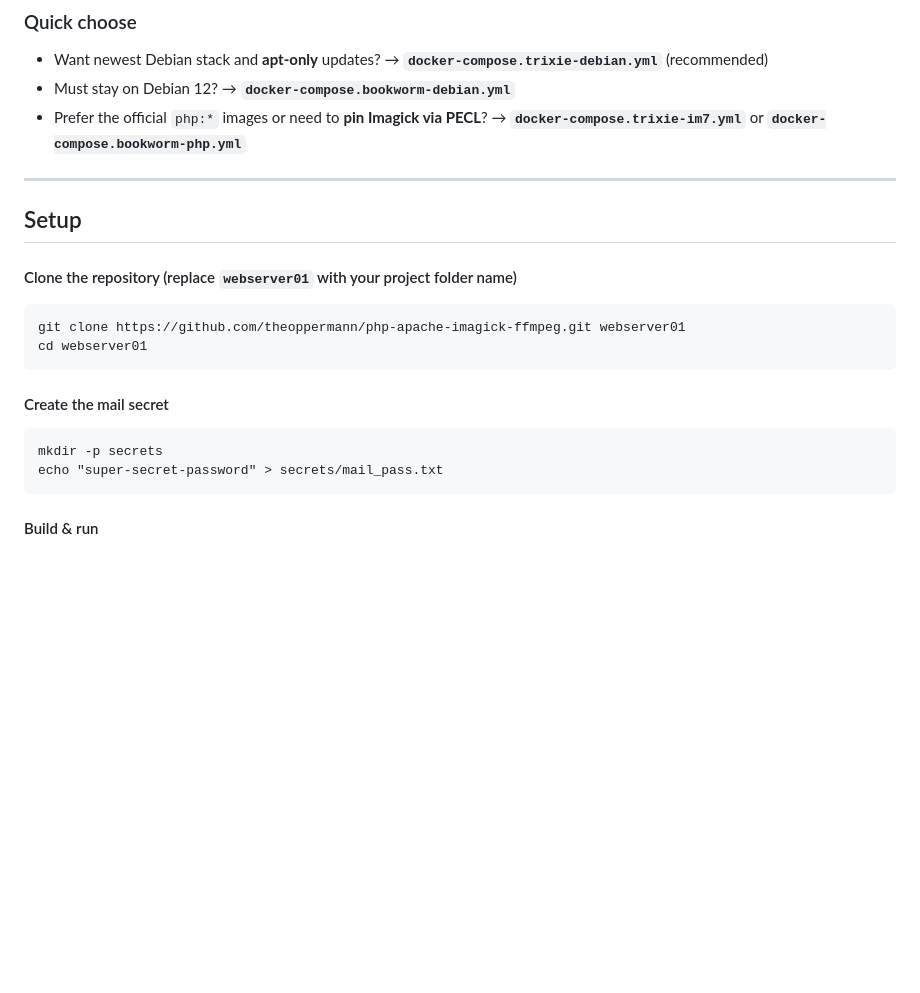
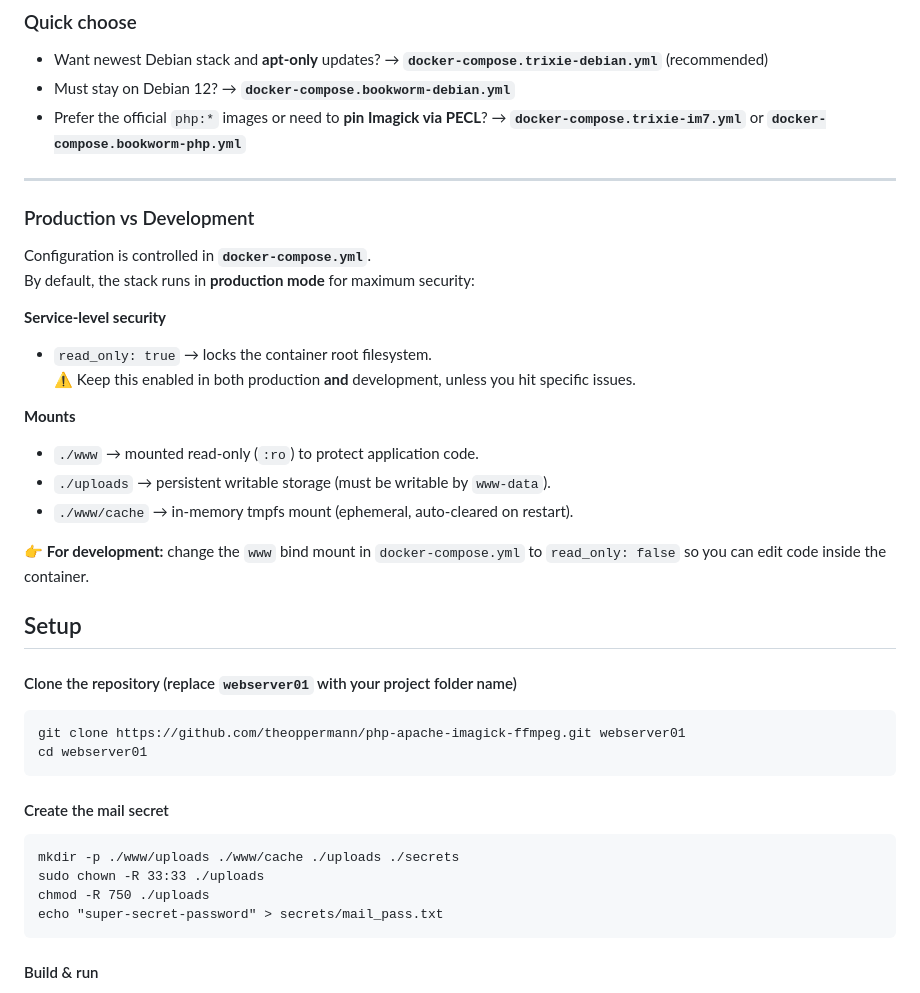
Before and after one commit to theoppermann/php-media-kit, a Markdown page: README.md, the part around the change. Drawn GitHub-style; blank space fills up the shorter version.

````diff
--- a/README.md
+++ b/README.md
@@ -39,7 +39,21 @@ Uses official `php:*` images for PHP; Imagick is installed from **PECL**. Debian
 - Prefer the official `php:*` images or need to **pin Imagick via PECL**? → **`docker-compose.trixie-im7.yml`** or **`docker-compose.bookworm-php.yml`**
 
 ---
+### Production vs Development
 
+Configuration is controlled in **`docker-compose.yml`**.
+By default, the stack runs in **production mode** for maximum security:
+
+**Service-level security**
+- `read_only: true` → locks the container root filesystem.
+  ⚠️ Keep this enabled in both production **and** development, unless you hit specific issues.
+
+**Mounts**
+- `./www` → mounted read-only (`:ro`) to protect application code.
+- `./uploads` → persistent writable storage (must be writable by `www-data`).
+- `./www/cache` → in-memory tmpfs mount (ephemeral, auto-cleared on restart).
+
+👉 **For development:** change the `www` bind mount in `docker-compose.yml` to `read_only: false` so you can edit code inside the container.
 
 ## Setup
 
@@ -50,7 +64,9 @@ cd webserver01
 ```
 #### Create the mail secret
 ```
-mkdir -p secrets
+mkdir -p ./www/uploads ./www/cache ./uploads ./secrets
+sudo chown -R 33:33 ./uploads
+chmod -R 750 ./uploads
 echo "super-secret-password" > secrets/mail_pass.txt
 ```
 #### Build & run
````
